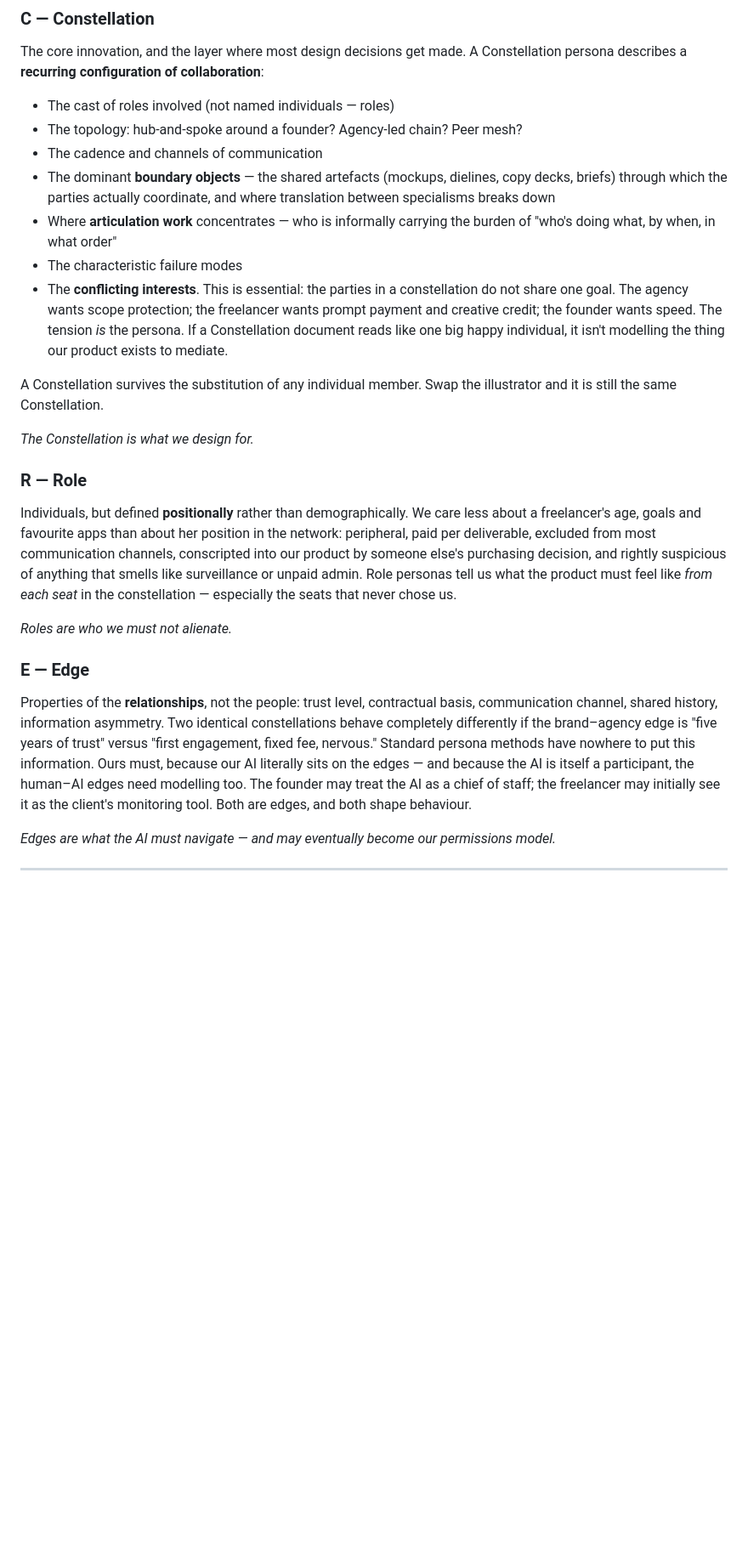
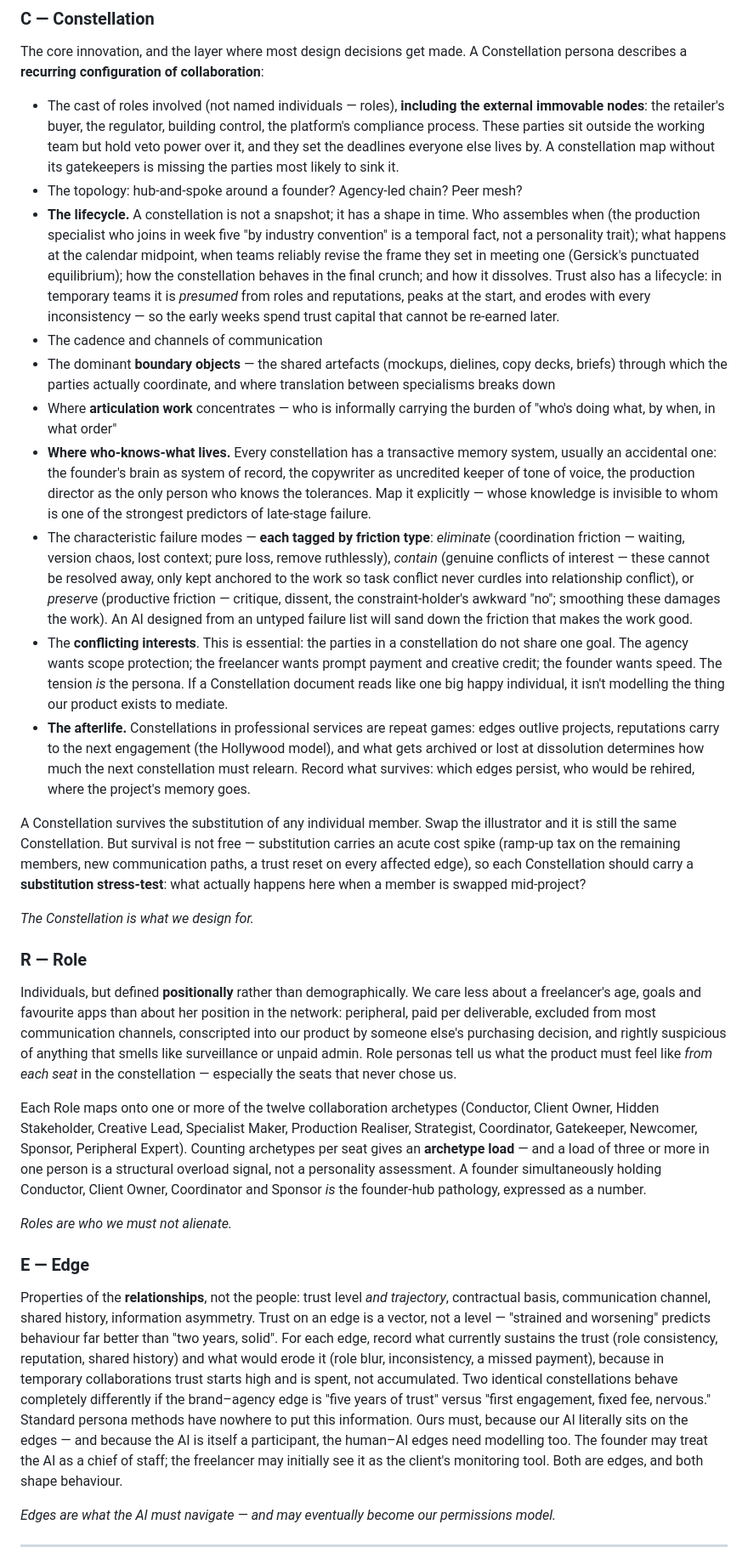
Before and after one commit to Supervenient-AI/sv-acre-personas, a Markdown page: about-acre-personas.md, the part around one of its changes. Shown at 85% size. Rendered like a GitHub page; blank space fills up the shorter version.

Commit message:
Updated acre theory and example

```diff
--- a/about-acre-personas.md
+++ b/about-acre-personas.md
@@ -23,25 +23,30 @@ The organisational layer, borrowed from Account-Based Marketing. Not just firmog
 ### C — Constellation
 The core innovation, and the layer where most design decisions get made. A Constellation persona describes a **recurring configuration of collaboration**:
 
-- The cast of roles involved (not named individuals — roles)
+- The cast of roles involved (not named individuals — roles), **including the external immovable nodes**: the retailer's buyer, the regulator, building control, the platform's compliance process. These parties sit outside the working team but hold veto power over it, and they set the deadlines everyone else lives by. A constellation map without its gatekeepers is missing the parties most likely to sink it.
 - The topology: hub-and-spoke around a founder? Agency-led chain? Peer mesh?
+- **The lifecycle.** A constellation is not a snapshot; it has a shape in time. Who assembles when (the production specialist who joins in week five "by industry convention" is a temporal fact, not a personality trait); what happens at the calendar midpoint, when teams reliably revise the frame they set in meeting one (Gersick's punctuated equilibrium); how the constellation behaves in the final crunch; and how it dissolves. Trust also has a lifecycle: in temporary teams it is *presumed* from roles and reputations, peaks at the start, and erodes with every inconsistency — so the early weeks spend trust capital that cannot be re-earned later.
 - The cadence and channels of communication
 - The dominant **boundary objects** — the shared artefacts (mockups, dielines, copy decks, briefs) through which the parties actually coordinate, and where translation between specialisms breaks down
 - Where **articulation work** concentrates — who is informally carrying the burden of "who's doing what, by when, in what order"
-- The characteristic failure modes
+- **Where who-knows-what lives.** Every constellation has a transactive memory system, usually an accidental one: the founder's brain as system of record, the copywriter as uncredited keeper of tone of voice, the production director as the only person who knows the tolerances. Map it explicitly — whose knowledge is invisible to whom is one of the strongest predictors of late-stage failure.
+- The characteristic failure modes — **each tagged by friction type**: *eliminate* (coordination friction — waiting, version chaos, lost context; pure loss, remove ruthlessly), *contain* (genuine conflicts of interest — these cannot be resolved away, only kept anchored to the work so task conflict never curdles into relationship conflict), or *preserve* (productive friction — critique, dissent, the constraint-holder's awkward "no"; smoothing these damages the work). An AI designed from an untyped failure list will sand down the friction that makes the work good.
 - The **conflicting interests**. This is essential: the parties in a constellation do not share one goal. The agency wants scope protection; the freelancer wants prompt payment and creative credit; the founder wants speed. The tension *is* the persona. If a Constellation document reads like one big happy individual, it isn't modelling the thing our product exists to mediate.
+- **The afterlife.** Constellations in professional services are repeat games: edges outlive projects, reputations carry to the next engagement (the Hollywood model), and what gets archived or lost at dissolution determines how much the next constellation must relearn. Record what survives: which edges persist, who would be rehired, where the project's memory goes.
 
-A Constellation survives the substitution of any individual member. Swap the illustrator and it is still the same Constellation.
+A Constellation survives the substitution of any individual member. Swap the illustrator and it is still the same Constellation. But survival is not free — substitution carries an acute cost spike (ramp-up tax on the remaining members, new communication paths, a trust reset on every affected edge), so each Constellation should carry a **substitution stress-test**: what actually happens here when a member is swapped mid-project?
 
 *The Constellation is what we design for.*
 
 ### R — Role
 Individuals, but defined **positionally** rather than demographically. We care less about a freelancer's age, goals and favourite apps than about her position in the network: peripheral, paid per deliverable, excluded from most communication channels, conscripted into our product by someone else's purchasing decision, and rightly suspicious of anything that smells like surveillance or unpaid admin. Role personas tell us what the product must feel like *from each seat* in the constellation — especially the seats that never chose us.
 
+Each Role maps onto one or more of the twelve collaboration archetypes (Conductor, Client Owner, Hidden Stakeholder, Creative Lead, Specialist Maker, Production Realiser, Strategist, Coordinator, Gatekeeper, Newcomer, Sponsor, Peripheral Expert). Counting archetypes per seat gives an **archetype load** — and a load of three or more in one person is a structural overload signal, not a personality assessment. A founder simultaneously holding Conductor, Client Owner, Coordinator and Sponsor *is* the founder-hub pathology, expressed as a number.
+
 *Roles are who we must not alienate.*
 
 ### E — Edge
-Properties of the **relationships**, not the people: trust level, contractual basis, communication channel, shared history, information asymmetry. Two identical constellations behave completely differently if the brand–agency edge is "five years of trust" versus "first engagement, fixed fee, nervous." Standard persona methods have nowhere to put this information. Ours must, because our AI literally sits on the edges — and because the AI is itself a participant, the human–AI edges need modelling too. The founder may treat the AI as a chief of staff; the freelancer may initially see it as the client's monitoring tool. Both are edges, and both shape behaviour.
+Properties of the **relationships**, not the people: trust level *and trajectory*, contractual basis, communication channel, shared history, information asymmetry. Trust on an edge is a vector, not a level — "strained and worsening" predicts behaviour far better than "two years, solid". For each edge, record what currently sustains the trust (role consistency, reputation, shared history) and what would erode it (role blur, inconsistency, a missed payment), because in temporary collaborations trust starts high and is spent, not accumulated. Two identical constellations behave completely differently if the brand–agency edge is "five years of trust" versus "first engagement, fixed fee, nervous." Standard persona methods have nowhere to put this information. Ours must, because our AI literally sits on the edges — and because the AI is itself a participant, the human–AI edges need modelling too. The founder may treat the AI as a chief of staff; the freelancer may initially see it as the client's monitoring tool. Both are edges, and both shape behaviour.
 
 *Edges are what the AI must navigate — and may eventually become our permissions model.*
 
```
Also changed, not shown: other parts of about-acre-personas.md (+7 -0 lines), ACRE-target-universe.md (added, +99 -0 lines), 1 other file.
